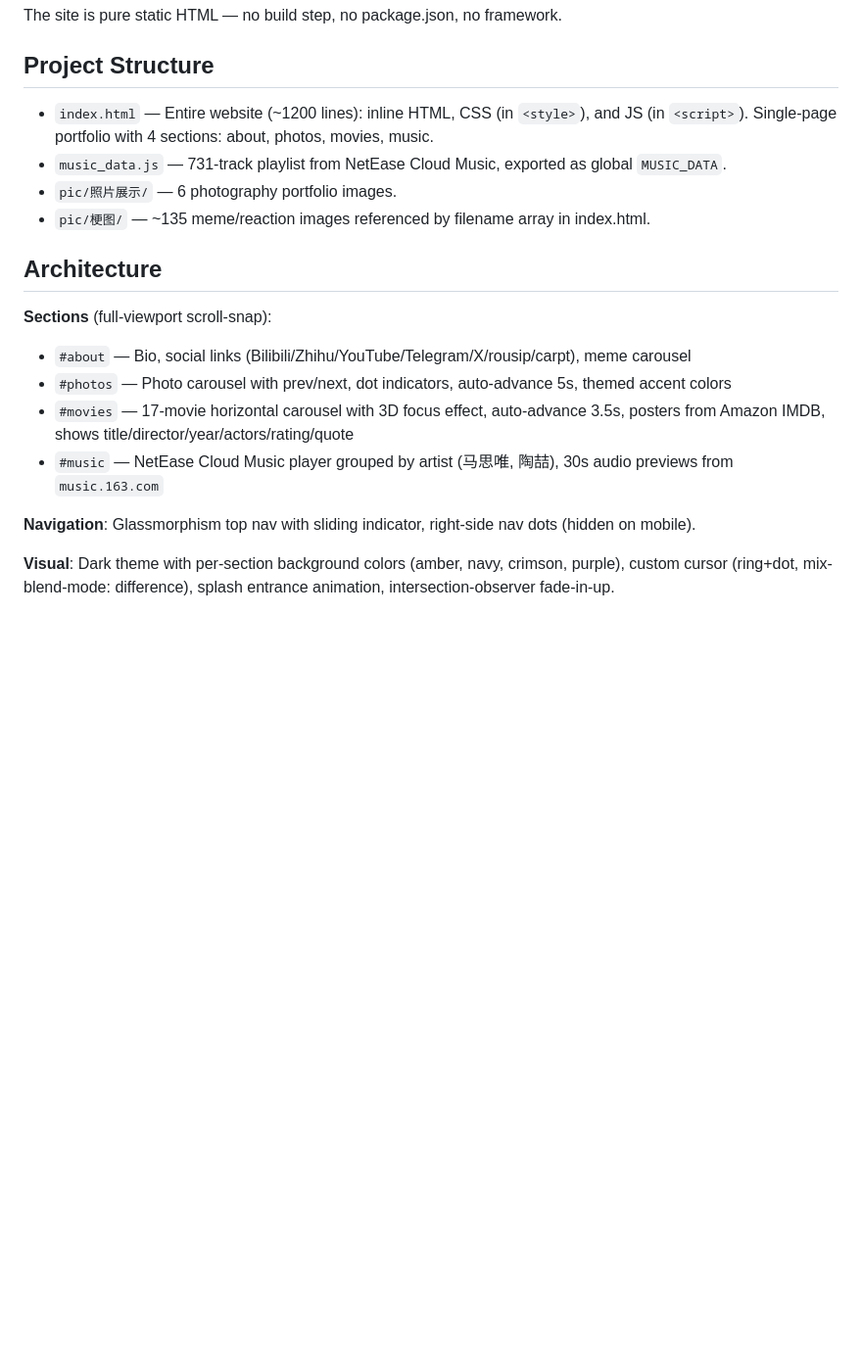
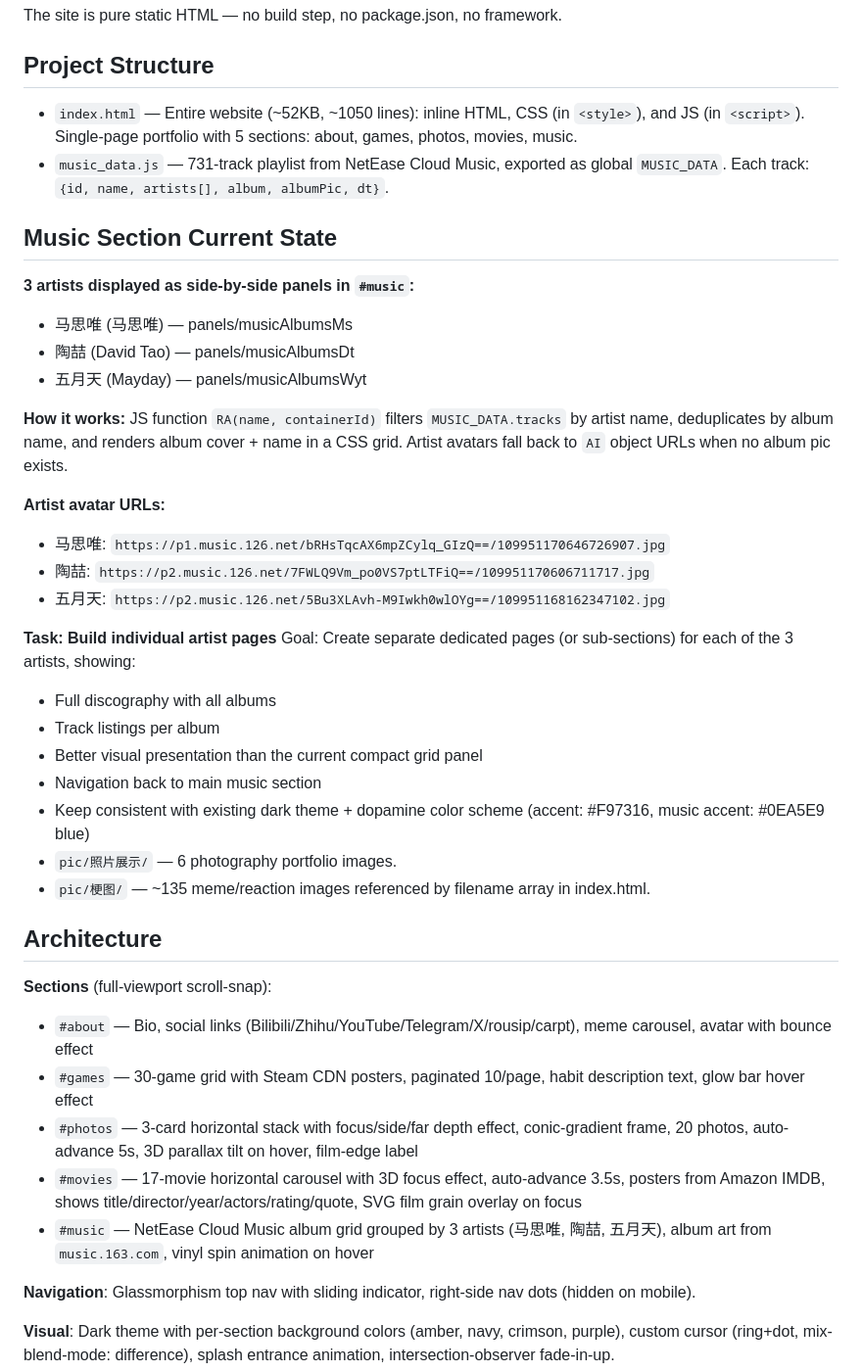
Before and after one commit to qianlixx/qianlixx.github.io, a Markdown page: CLAUDE.md, the part around one of its changes. Shown at 98% size. Rendered like a GitHub page; blank space fills up the shorter version.

Commit message:
docs: update CLAUDE.md with music section context for artist page project

```diff
--- a/CLAUDE.md
+++ b/CLAUDE.md
@@ -42,18 +42,41 @@ The site is pure static HTML — no build step, no package.json, no framework.
 
 ## Project Structure
 
-- `index.html` — Entire website (~1200 lines): inline HTML, CSS (in `<style>`), and JS (in `<script>`). Single-page portfolio with 4 sections: about, photos, movies, music.
-- `music_data.js` — 731-track playlist from NetEase Cloud Music, exported as global `MUSIC_DATA`.
+- `index.html` — Entire website (~52KB, ~1050 lines): inline HTML, CSS (in `<style>`), and JS (in `<script>`). Single-page portfolio with 5 sections: about, games, photos, movies, music.
+- `music_data.js` — 731-track playlist from NetEase Cloud Music, exported as global `MUSIC_DATA`. Each track: `{id, name, artists[], album, albumPic, dt}`.
+
+## Music Section Current State
+
+**3 artists displayed as side-by-side panels in `#music`:**
+- 马思唯 (马思唯) — panels/musicAlbumsMs
+- 陶喆 (David Tao) — panels/musicAlbumsDt
+- 五月天 (Mayday) — panels/musicAlbumsWyt
+
+**How it works:** JS function `RA(name, containerId)` filters `MUSIC_DATA.tracks` by artist name, deduplicates by album name, and renders album cover + name in a CSS grid. Artist avatars fall back to `AI` object URLs when no album pic exists.
+
+**Artist avatar URLs:**
+- 马思唯: `https://p1.music.126.net/bRHsTqcAX6mpZCylq_GIzQ==/109951170646726907.jpg`
+- 陶喆: `https://p2.music.126.net/7FWLQ9Vm_po0VS7ptLTFiQ==/109951170606711717.jpg`
+- 五月天: `https://p2.music.126.net/5Bu3XLAvh-M9Iwkh0wlOYg==/109951168162347102.jpg`
+
+**Task: Build individual artist pages**
+Goal: Create separate dedicated pages (or sub-sections) for each of the 3 artists, showing:
+- Full discography with all albums
+- Track listings per album
+- Better visual presentation than the current compact grid panel
+- Navigation back to main music section
+- Keep consistent with existing dark theme + dopamine color scheme (accent: #F97316, music accent: #0EA5E9 blue)
 - `pic/照片展示/` — 6 photography portfolio images.
 - `pic/梗图/` — ~135 meme/reaction images referenced by filename array in index.html.
 
 ## Architecture
 
 **Sections** (full-viewport scroll-snap):
-- `#about` — Bio, social links (Bilibili/Zhihu/YouTube/Telegram/X/rousip/carpt), meme carousel
-- `#photos` — Photo carousel with prev/next, dot indicators, auto-advance 5s, themed accent colors
-- `#movies` — 17-movie horizontal carousel with 3D focus effect, auto-advance 3.5s, posters from Amazon IMDB, shows title/director/year/actors/rating/quote
-- `#music` — NetEase Cloud Music player grouped by artist (马思唯, 陶喆), 30s audio previews from `music.163.com`
+- `#about` — Bio, social links (Bilibili/Zhihu/YouTube/Telegram/X/rousip/carpt), meme carousel, avatar with bounce effect
+- `#games` — 30-game grid with Steam CDN posters, paginated 10/page, habit description text, glow bar hover effect
+- `#photos` — 3-card horizontal stack with focus/side/far depth effect, conic-gradient frame, 20 photos, auto-advance 5s, 3D parallax tilt on hover, film-edge label
+- `#movies` — 17-movie horizontal carousel with 3D focus effect, auto-advance 3.5s, posters from Amazon IMDB, shows title/director/year/actors/rating/quote, SVG film grain overlay on focus
+- `#music` — NetEase Cloud Music album grid grouped by 3 artists (马思唯, 陶喆, 五月天), album art from `music.163.com`, vinyl spin animation on hover
 
 **Navigation**: Glassmorphism top nav with sliding indicator, right-side nav dots (hidden on mobile).
 
```
Also changed, not shown: other parts of CLAUDE.md (+32 -3 lines).
